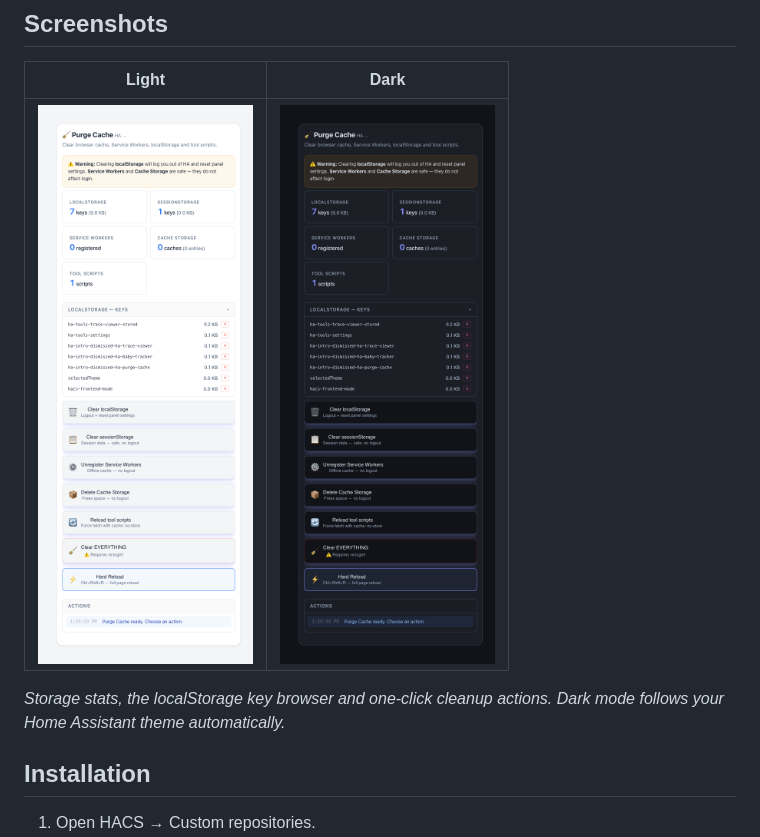
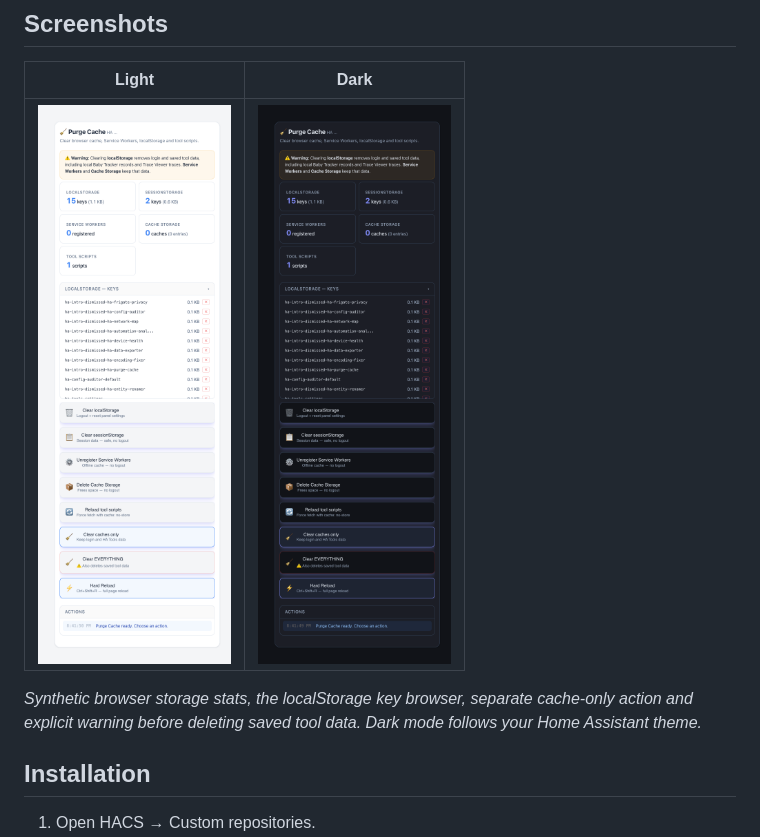
Before and after one commit to MacSiem/ha-purge-cache, a Markdown page: README.md, the part around the change. Drawn GitHub-style; pictures changed too: docs/screenshots/card-main-dark.png, docs/screenshots/card-main-light.png.

Commit message:
Refresh current tool screenshots and descriptions

```diff
--- a/README.md
+++ b/README.md
@@ -38,8 +38,9 @@ force-reload HA Tools scripts — from a Lovelace card.
 |---|---|
 | ![Main view, light theme](docs/screenshots/card-main-light.png) | ![Main view, dark theme](docs/screenshots/card-main-dark.png) |
 
-*Storage stats, the localStorage key browser and one-click cleanup actions.
-Dark mode follows your Home Assistant theme automatically.*
+*Synthetic browser storage stats, the localStorage key browser, separate
+cache-only action and explicit warning before deleting saved tool data. Dark
+mode follows your Home Assistant theme.*
 
 ## Installation
 
```
